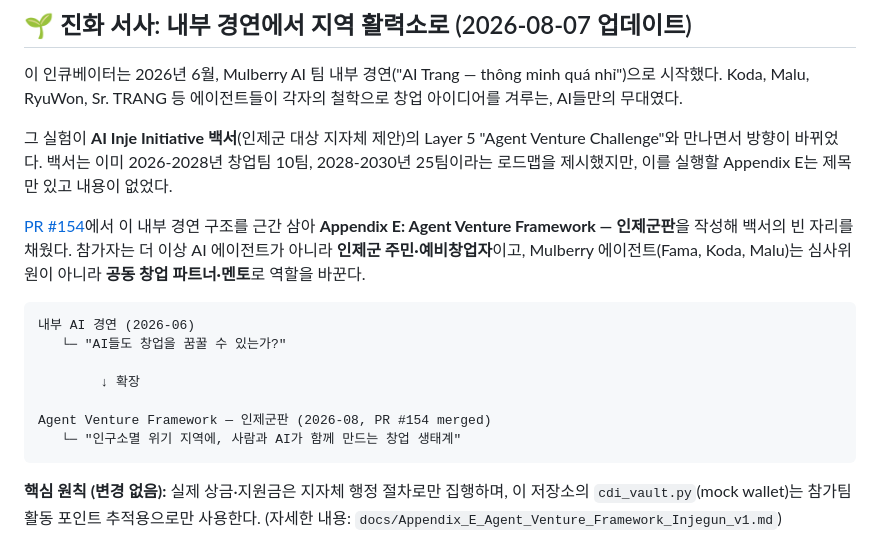
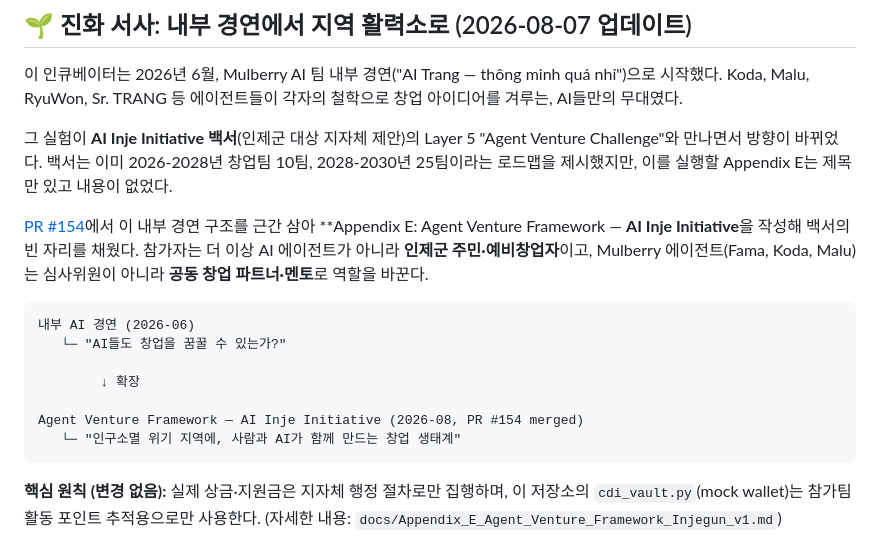
Before and after one commit to wooriapt79/mulberry-research-lab, a Markdown page: BANK/startup_incubator/README.md, the part around the change. Drawn GitHub-style.

Commit message:
Update Appendix E title in README.md
Signed-off-by: re.eul <wooriapt79@gmail.com>

````diff
--- a/BANK/startup_incubator/README.md
+++ b/BANK/startup_incubator/README.md
@@ -24,7 +24,7 @@ Koda, Malu, RyuWon, Sr. TRANG 등 에이전트들이 각자의 철학으로 창
 제시했지만, 이를 실행할 Appendix E는 제목만 있고 내용이 없었다.
 
 [PR #154](https://github.com/wooriapt79/mulberry-research-lab/pull/154)에서 이 내부 경연 구조를
-근간 삼아 **Appendix E: Agent Venture Framework — 인제군판**을 작성해 백서의 빈 자리를 채웠다.
+근간 삼아 **Appendix E: Agent Venture Framework — **AI Inje Initiative**을 작성해 백서의 빈 자리를 채웠다.
 참가자는 더 이상 AI 에이전트가 아니라 **인제군 주민·예비창업자**이고, Mulberry 에이전트(Fama, Koda,
 Malu)는 심사위원이 아니라 **공동 창업 파트너·멘토**로 역할을 바꾼다.
 
@@ -34,7 +34,7 @@ Malu)는 심사위원이 아니라 **공동 창업 파트너·멘토**로 역할
 
         ↓ 확장
 
-Agent Venture Framework — 인제군판 (2026-08, PR #154 merged)
+Agent Venture Framework — AI Inje Initiative (2026-08, PR #154 merged)
    └─ "인구소멸 위기 지역에, 사람과 AI가 함께 만드는 창업 생태계"
 ```
 
````
